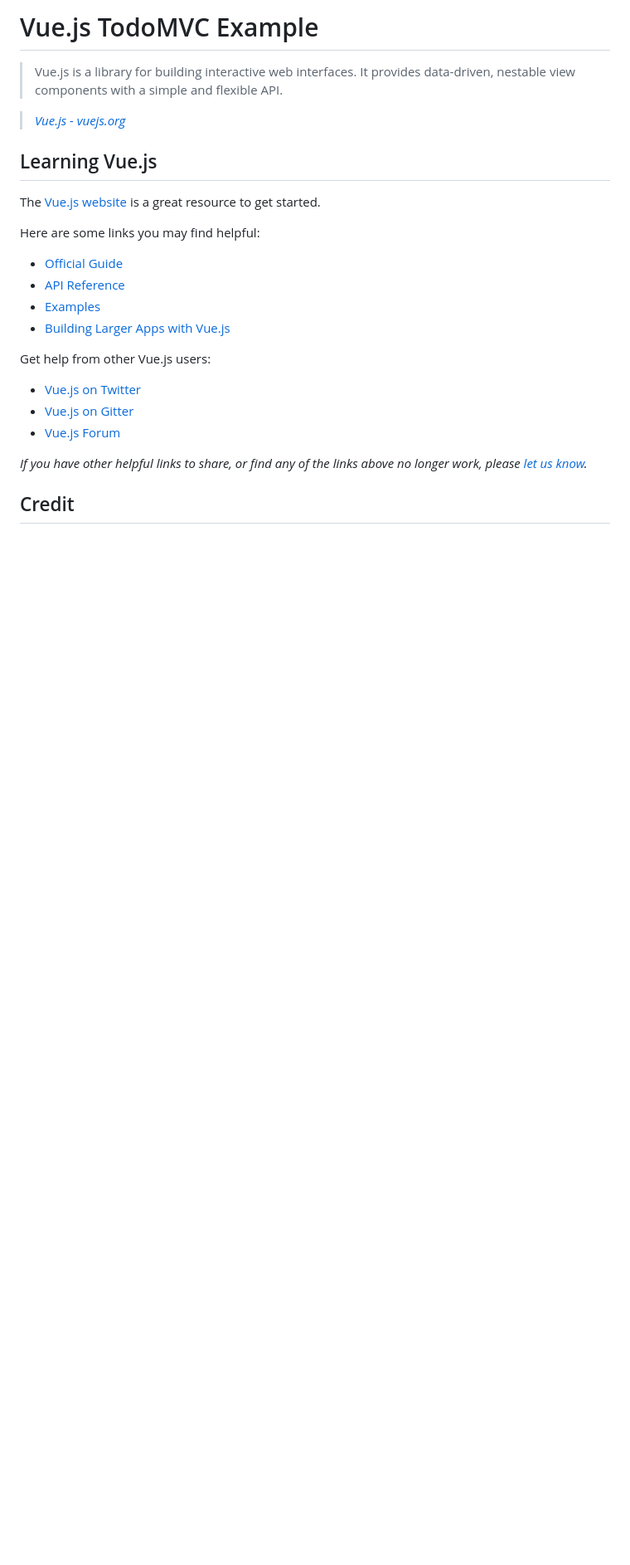
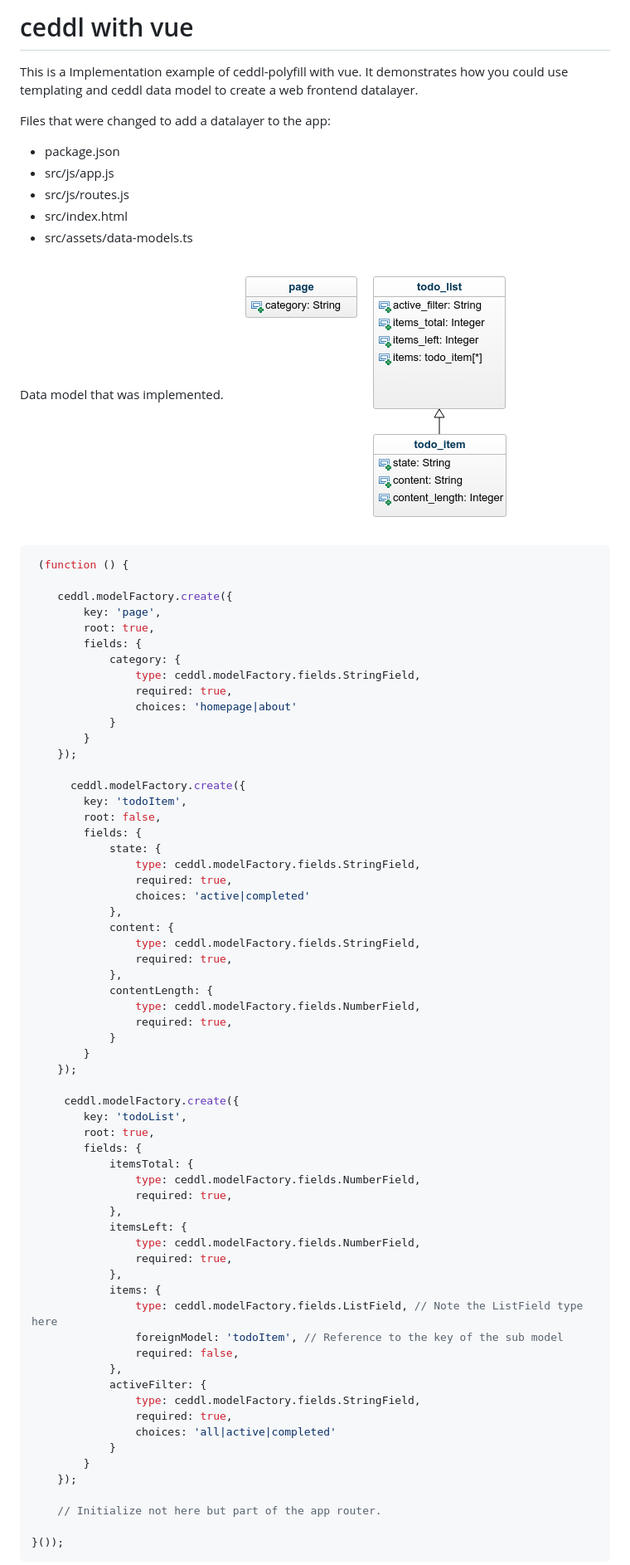
Before and after one commit to ceddl/ceddl-with-vue, a Markdown page: readme.md, the part around the change printed below. Shown: that part at 83% size. Rendered like a GitHub page; pictures changed too: screenshots/model.png (added); blank space fills up the shorter version.

````diff
--- a/readme.md
+++ b/readme.md
@@ -1,28 +1,80 @@
-# Vue.js TodoMVC Example
+# ceddl with vue
 
-> Vue.js is a library for building interactive web interfaces.
-It provides data-driven, nestable view components with a simple and flexible API.
+This is a Implementation example of ceddl-polyfill with vue. It demonstrates how you could use templating and ceddl data model to create a web frontend datalayer.
 
-> _[Vue.js - vuejs.org](http://vuejs.org)_
+Files that were changed to add a datalayer to the app:
 
-## Learning Vue.js
+* package.json
+* src/js/app.js
+* src/js/routes.js
+* src/index.html
+* src/assets/data-models.ts
 
-The [Vue.js website](http://vuejs.org/) is a great resource to get started.
+Data model that was implemented.
+![data-model](screenshots/model.png)
 
-Here are some links you may find helpful:
+```js
+ (function () {
 
-* [Official Guide](http://vuejs.org/guide/)
-* [API Reference](http://vuejs.org/api/)
-* [Examples](http://vuejs.org/examples/)
-* [Building Larger Apps with Vue.js](http://v1.vuejs.org/guide/application.html)
+    ceddl.modelFactory.create({
+        key: 'page',
+        root: true,
+        fields: {
+            category: {
+                type: ceddl.modelFactory.fields.StringField,
+                required: true,
+                choices: 'homepage|about'
+            }
+        }
+    });
 
-Get help from other Vue.js users:
+      ceddl.modelFactory.create({
+        key: 'todoItem',
+        root: false,
+        fields: {
+            state: {
+                type: ceddl.modelFactory.fields.StringField,
+                required: true,
+                choices: 'active|completed'
+            },
+            content: {
+                type: ceddl.modelFactory.fields.StringField,
+                required: true,
+            },
+            contentLength: {
+                type: ceddl.modelFactory.fields.NumberField,
+                required: true,
+            }
+        }
+    });
 
-* [Vue.js on Twitter](https://twitter.com/vuejs)
-* [Vue.js on Gitter](https://gitter.im/vuejs/vue)
-* [Vue.js Forum](http://forum.vuejs.org)
+     ceddl.modelFactory.create({
+        key: 'todoList',
+        root: true,
+        fields: {
+            itemsTotal: {
+                type: ceddl.modelFactory.fields.NumberField,
+                required: true,
+            },
+            itemsLeft: {
+                type: ceddl.modelFactory.fields.NumberField,
+                required: true,
+            },
+            items: {
+                type: ceddl.modelFactory.fields.ListField, // Note the ListField type here
+                foreignModel: 'todoItem', // Reference to the key of the sub model
+                required: false,
+            },
+            activeFilter: {
+                type: ceddl.modelFactory.fields.StringField,
+                required: true,
+                choices: 'all|active|completed'
+            }
+        }
+    });
 
-_If you have other helpful links to share, or find any of the links above no longer work, please [let us know](https://github.com/tastejs/todomvc/issues)._
+    // Initialize not here but part of the app router.
 
-## Credit
+}());
+```
 
````
Also changed, not shown: other parts of readme.md (+45 -1 lines), 1 other file.
